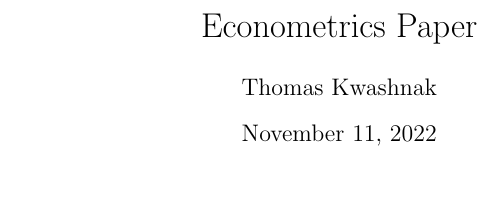
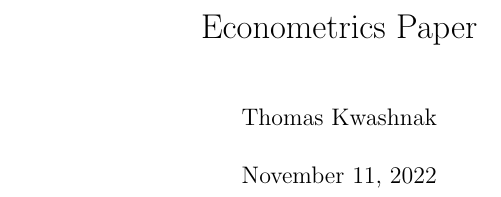
Before and after one commit to LittleTealeaf/EC-365-Project, a LaTeX document (report/report.tex): part of the page before the commit and part of page 1 of 2 after it, cut so that both start at the same text. Compiled offline with pdfLaTeX.

Commit message:
Updated report.tex

```diff
--- a/report/report.tex
+++ b/report/report.tex
@@ -1,5 +1,4 @@
-\documentclass{article}
-
+\documentclass{report}
 
 \title{Econometrics Paper}
 \author{Thomas Kwashnak}
```
